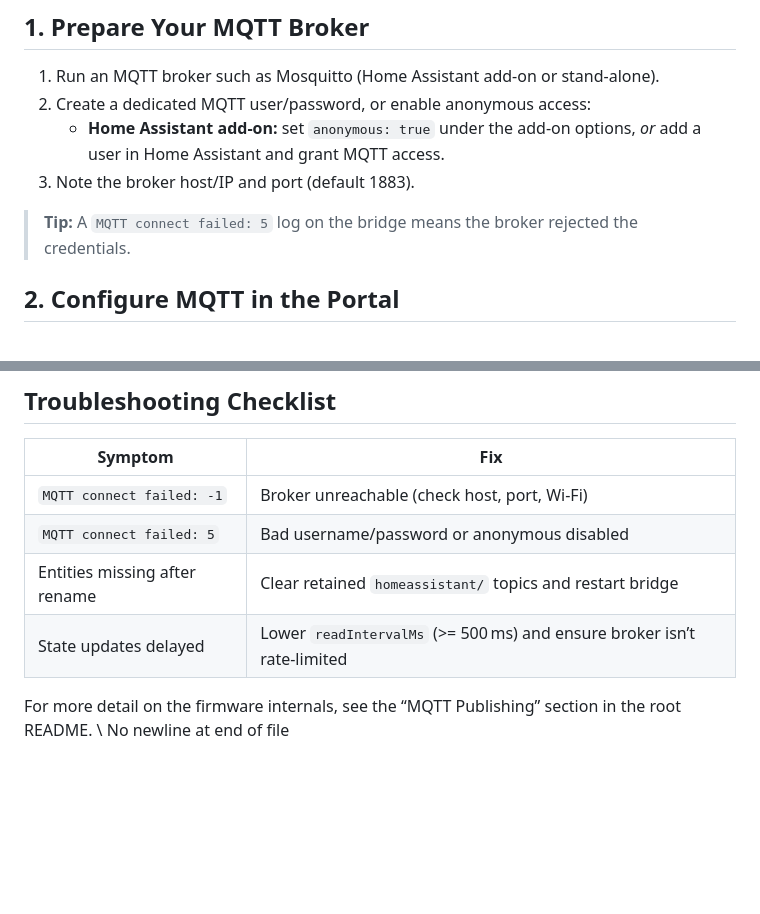
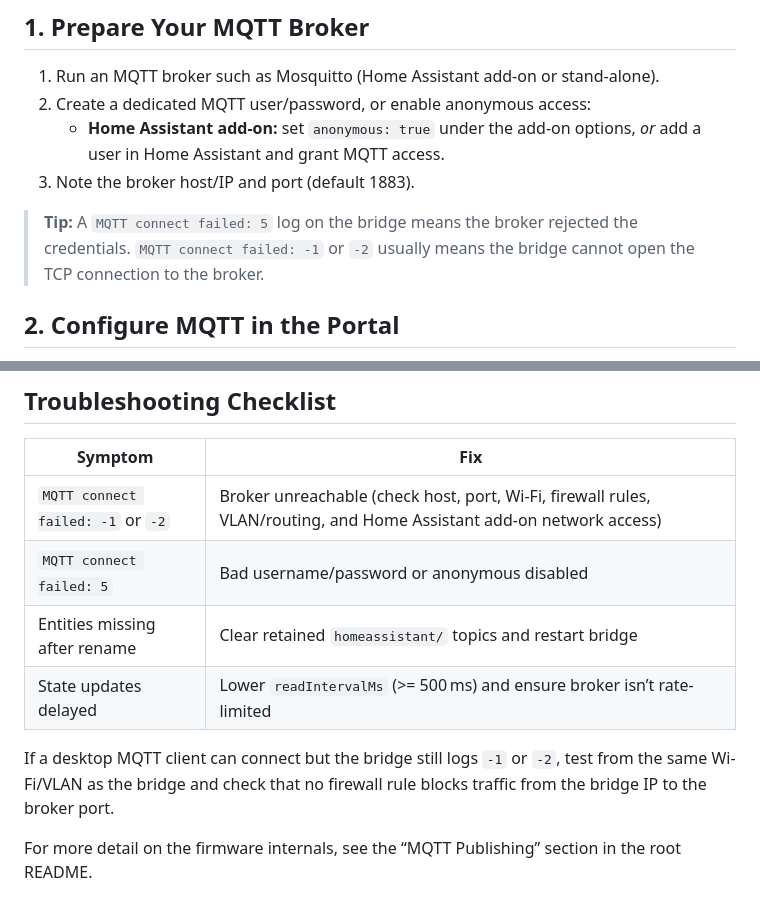
Before and after one commit to SunboX/radpro-wifi-bridge, a Markdown page: docs/mqtt-home-assistant.md, 2 parts joined by grey strips. Rendered like a GitHub page; blank space fills up the shorter version.

Commit message:
Update MQTT connection tips and troubleshooting guidance in documentation

```diff
--- a/docs/mqtt-home-assistant.md
+++ b/docs/mqtt-home-assistant.md
@@ -11,7 +11,7 @@ This guide walks through configuring the RadPro WiFi Bridge to publish RadPro te
    - **Home Assistant add-on:** set `anonymous: true` under the add-on options, *or* add a user in Home Assistant and grant MQTT access.
 3. Note the broker host/IP and port (default 1883).
 
-> **Tip:** A `MQTT connect failed: 5` log on the bridge means the broker rejected the credentials.
+> **Tip:** A `MQTT connect failed: 5` log on the bridge means the broker rejected the credentials. `MQTT connect failed: -1` or `-2` usually means the bridge cannot open the TCP connection to the broker.
 
 ## 2. Configure MQTT in the Portal
 
@@ -79,9 +79,11 @@ Once entities appear, you can:
 
 | Symptom | Fix |
 | --- | --- |
-| `MQTT connect failed: -1` | Broker unreachable (check host, port, Wi-Fi) |
+| `MQTT connect failed: -1` or `-2` | Broker unreachable (check host, port, Wi-Fi, firewall rules, VLAN/routing, and Home Assistant add-on network access) |
 | `MQTT connect failed: 5` | Bad username/password or anonymous disabled |
 | Entities missing after rename | Clear retained `homeassistant/` topics and restart bridge |
 | State updates delayed | Lower `readIntervalMs` (>= 500 ms) and ensure broker isn’t rate-limited |
 
-For more detail on the firmware internals, see the “MQTT Publishing” section in the root README. \ No newline at end of file
+If a desktop MQTT client can connect but the bridge still logs `-1` or `-2`, test from the same Wi-Fi/VLAN as the bridge and check that no firewall rule blocks traffic from the bridge IP to the broker port.
+
+For more detail on the firmware internals, see the “MQTT Publishing” section in the root README.
```
